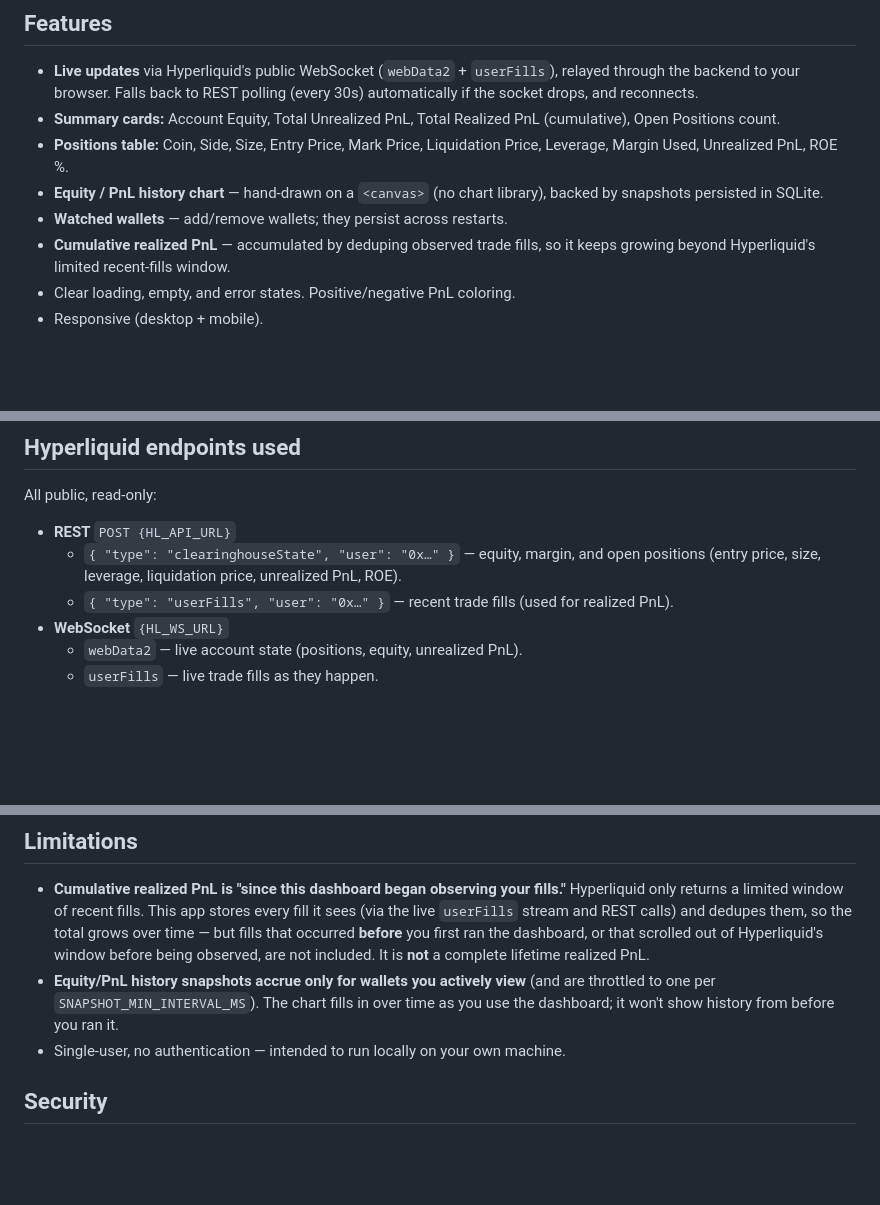
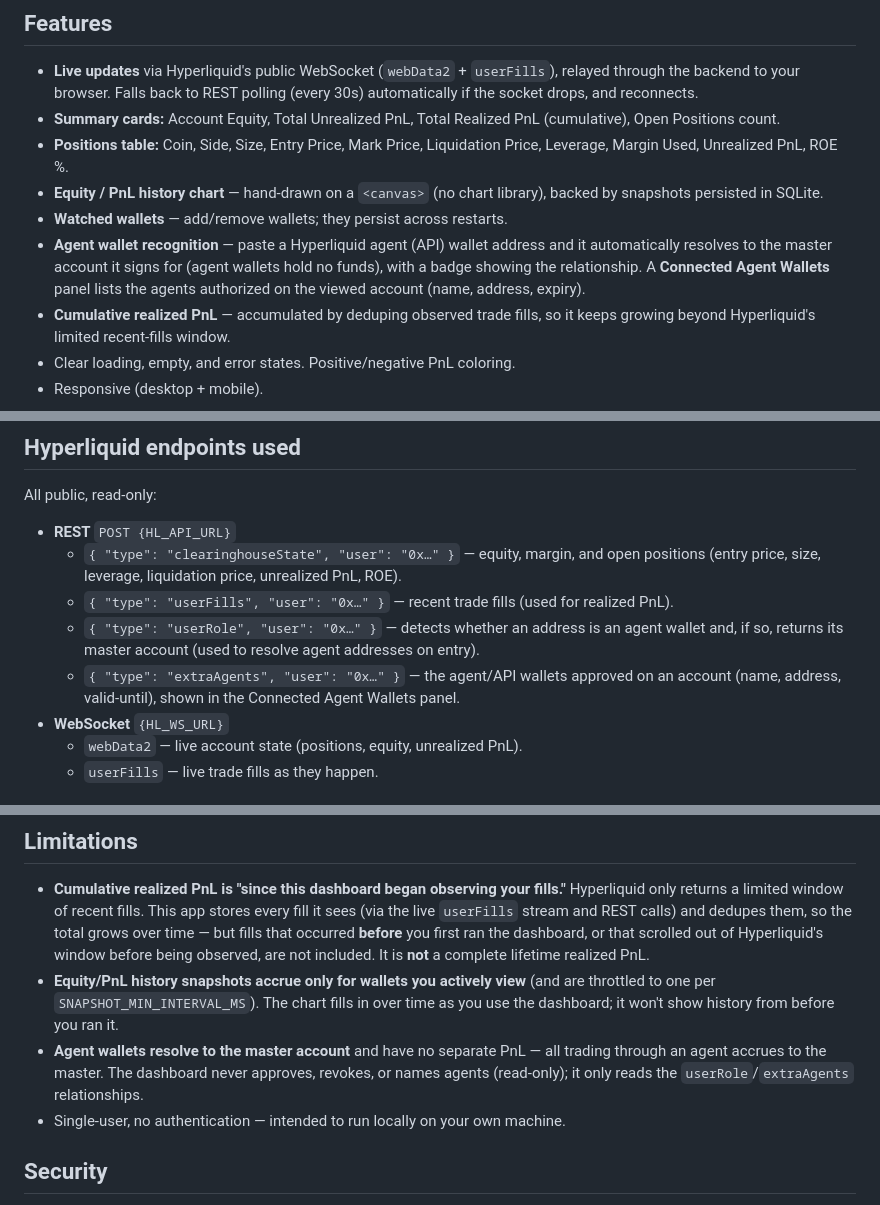
Before and after one commit to cryptozachary/hyperbal, a Markdown page: README.md, 3 parts joined by grey strips. GitHub-like rendering; blank space fills up the shorter version.

Commit message:
docs: document agent wallet recognition and new endpoints
Co-Authored-By: Claude Opus 4.8 <noreply@anthropic.com>

```diff
--- a/README.md
+++ b/README.md
@@ -23,6 +23,10 @@ over WebSocket, with a local SQLite store for history and cumulative realized Pn
 - **Equity / PnL history chart** — hand-drawn on a `<canvas>` (no chart library),
   backed by snapshots persisted in SQLite.
 - **Watched wallets** — add/remove wallets; they persist across restarts.
+- **Agent wallet recognition** — paste a Hyperliquid agent (API) wallet address and
+  it automatically resolves to the master account it signs for (agent wallets hold
+  no funds), with a badge showing the relationship. A **Connected Agent Wallets**
+  panel lists the agents authorized on the viewed account (name, address, expiry).
 - **Cumulative realized PnL** — accumulated by deduping observed trade fills, so it
   keeps growing beyond Hyperliquid's limited recent-fills window.
 - Clear loading, empty, and error states. Positive/negative PnL coloring.
@@ -98,6 +102,11 @@ All public, read-only:
   - `{ "type": "clearinghouseState", "user": "0x…" }` — equity, margin, and open
     positions (entry price, size, leverage, liquidation price, unrealized PnL, ROE).
   - `{ "type": "userFills", "user": "0x…" }` — recent trade fills (used for realized PnL).
+  - `{ "type": "userRole", "user": "0x…" }` — detects whether an address is an
+    agent wallet and, if so, returns its master account (used to resolve agent
+    addresses on entry).
+  - `{ "type": "extraAgents", "user": "0x…" }` — the agent/API wallets approved on
+    an account (name, address, valid-until), shown in the Connected Agent Wallets panel.
 - **WebSocket** `{HL_WS_URL}`
   - `webData2` — live account state (positions, equity, unrealized PnL).
   - `userFills` — live trade fills as they happen.
@@ -126,6 +135,10 @@ All public, read-only:
 - **Equity/PnL history snapshots accrue only for wallets you actively view** (and
   are throttled to one per `SNAPSHOT_MIN_INTERVAL_MS`). The chart fills in over
   time as you use the dashboard; it won't show history from before you ran it.
+- **Agent wallets resolve to the master account** and have no separate PnL — all
+  trading through an agent accrues to the master. The dashboard never approves,
+  revokes, or names agents (read-only); it only reads the `userRole`/`extraAgents`
+  relationships.
 - Single-user, no authentication — intended to run locally on your own machine.
 
 ## Security
```
